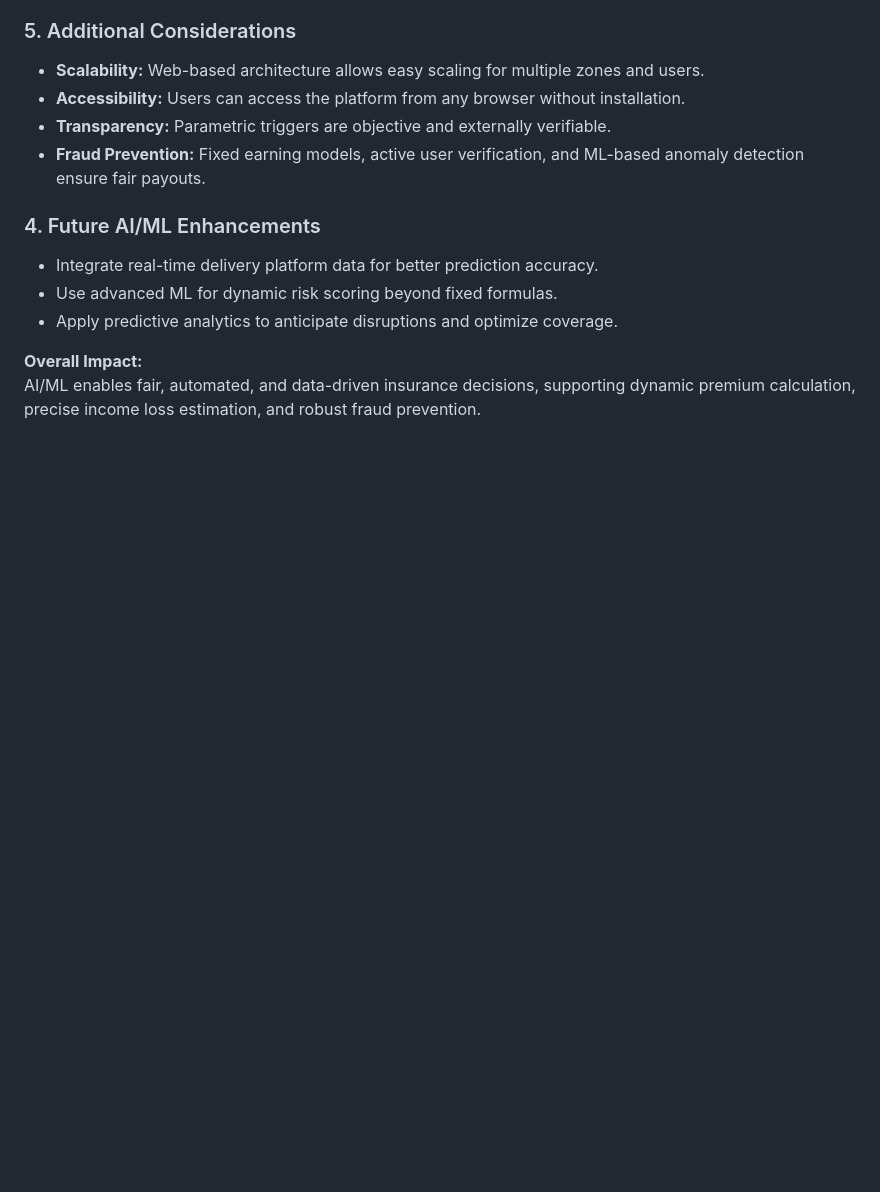
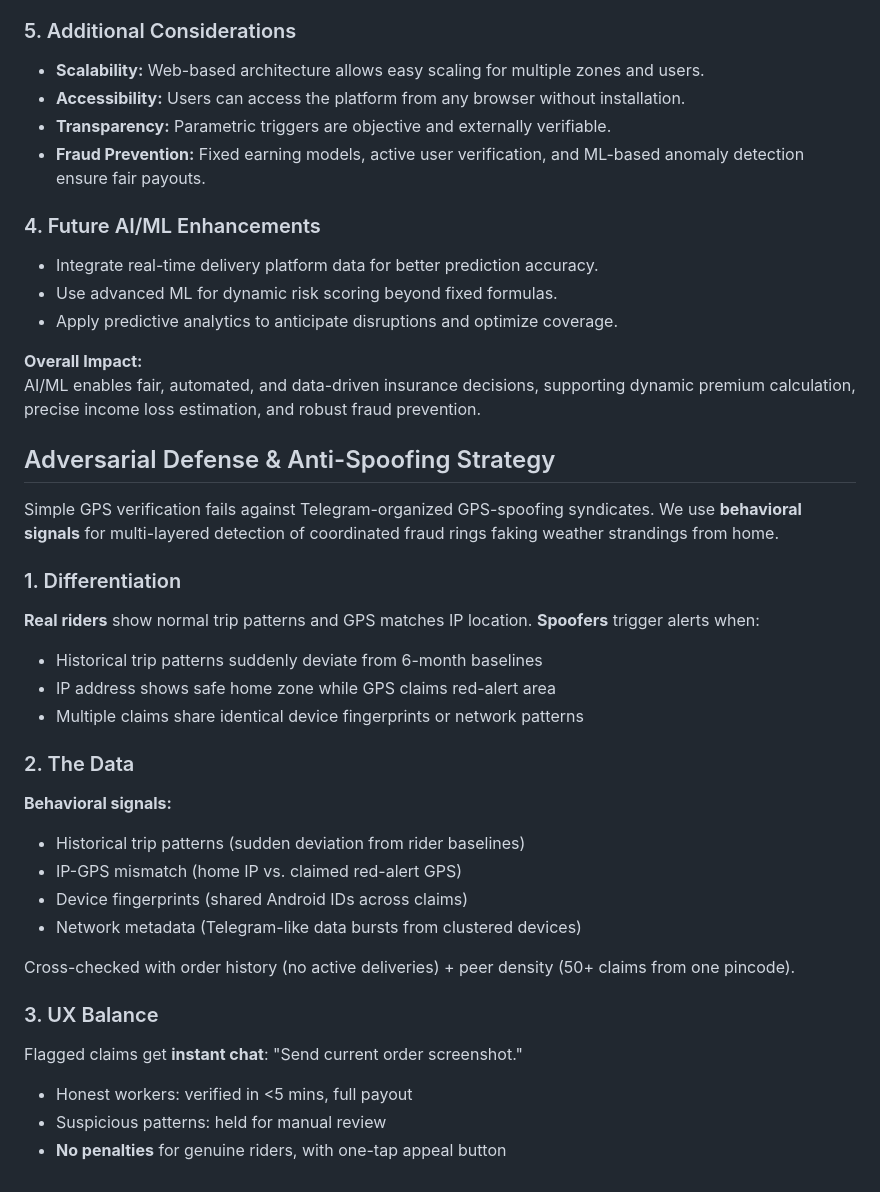
Before and after one commit to Raghu0511/-AI-Powered-Insurance-for-India-s-Gig-Economy, a Markdown page: README.md, the part around the change. GitHub-like rendering; blank space fills up the shorter version.

Commit message:
Expand README with adversarial defense strategies
Added section on adversarial defense and anti-spoofing strategy, detailing differentiation, data used, and user experience balance for flagged claims.

```diff
--- a/README.md
+++ b/README.md
@@ -146,3 +146,28 @@ This helps calculate accurate payouts while respecting daily and weekly limits.
 
 **Overall Impact:**
 AI/ML enables fair, automated, and data-driven insurance decisions, supporting dynamic premium calculation, precise income loss estimation, and robust fraud prevention.
+
+## Adversarial Defense & Anti-Spoofing Strategy
+
+Simple GPS verification fails against Telegram-organized GPS-spoofing syndicates. We use **behavioral signals** for multi-layered detection of coordinated fraud rings faking weather strandings from home.
+
+### 1. Differentiation
+**Real riders** show normal trip patterns and GPS matches IP location. **Spoofers** trigger alerts when:
+- Historical trip patterns suddenly deviate from 6-month baselines
+- IP address shows safe home zone while GPS claims red-alert area
+- Multiple claims share identical device fingerprints or network patterns
+
+### 2. The Data
+**Behavioral signals:**
+- Historical trip patterns (sudden deviation from rider baselines)
+- IP-GPS mismatch (home IP vs. claimed red-alert GPS)
+- Device fingerprints (shared Android IDs across claims)
+- Network metadata (Telegram-like data bursts from clustered devices)
+
+Cross-checked with order history (no active deliveries) + peer density (50+ claims from one pincode).
+
+### 3. UX Balance
+Flagged claims get **instant chat**: "Send current order screenshot."
+- Honest workers: verified in <5 mins, full payout
+- Suspicious patterns: held for manual review
+- **No penalties** for genuine riders, with one-tap appeal button
```
